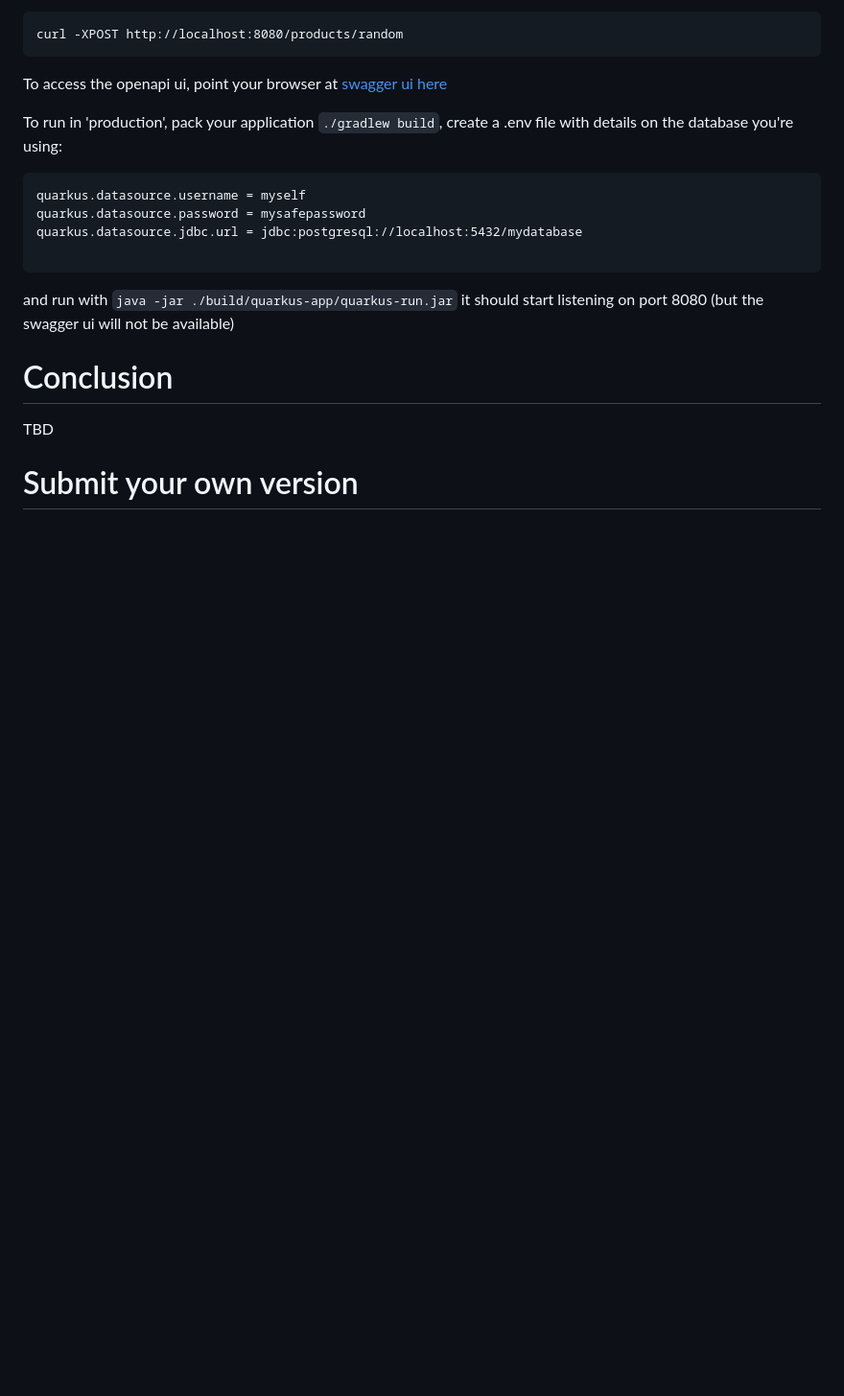
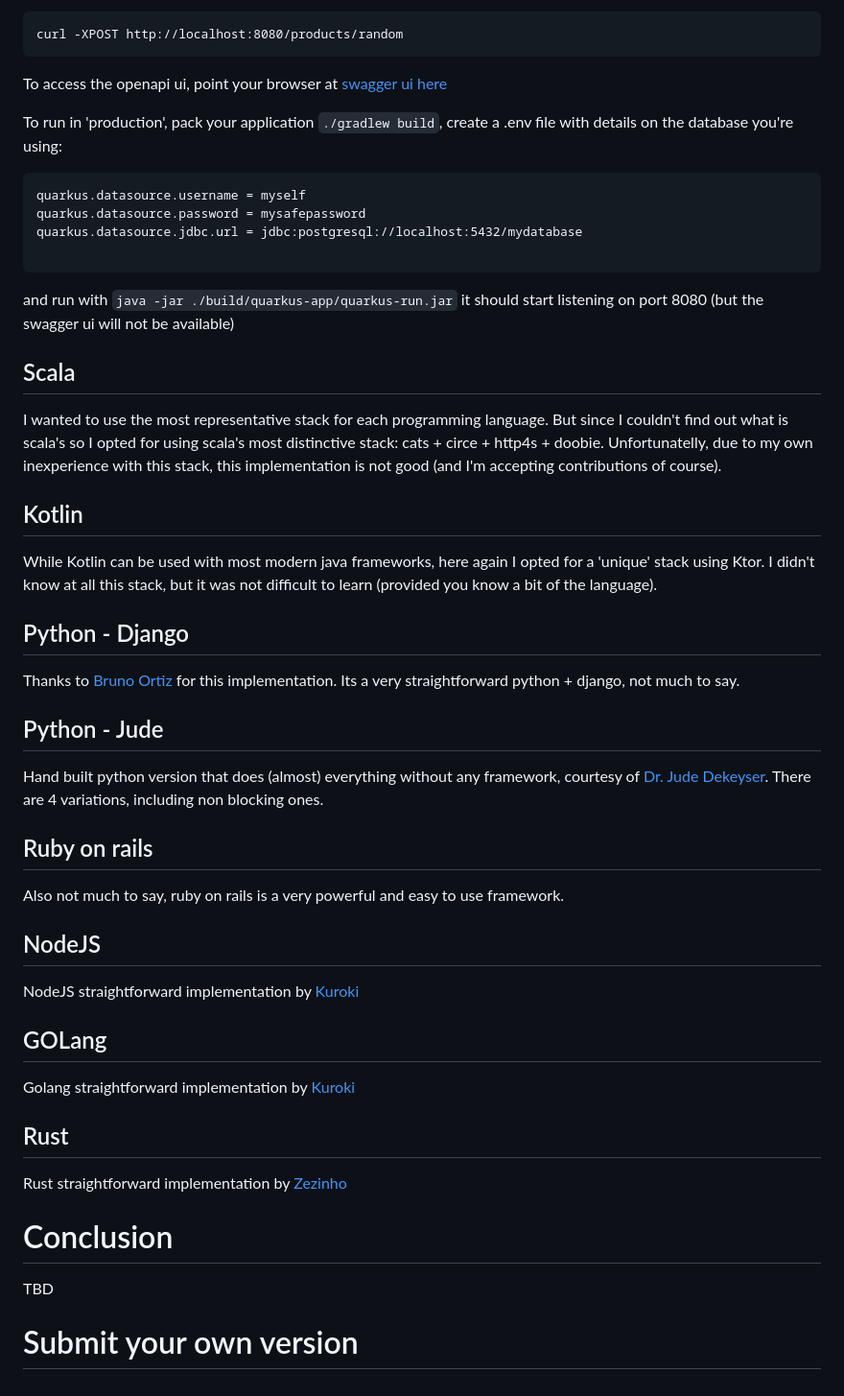
Before and after one commit to mtakeshi1/power-usage-comparisons, a Markdown page: README.md, the part around one of its changes. Shown at 96% size. GitHub-like rendering; blank space fills up the shorter version.

````diff
--- a/README.md
+++ b/README.md
@@ -131,6 +130,37 @@ quarkus.datasource.jdbc.url = jdbc:postgresql://localhost:5432/mydatabase
 and run with ```java -jar ./build/quarkus-app/quarkus-run.jar``` it should start listening on port 8080 (but the swagger
 ui will not be available)
 
+## Scala
+
+I wanted to use the most representative stack for each programming language. But since I couldn't find out what is scala's
+so I opted for using scala's most distinctive stack: cats + circe + http4s + doobie. Unfortunatelly, due to my own inexperience
+with this stack, this implementation is not good (and I'm accepting contributions of course).
+
+## Kotlin
+While Kotlin can be used with most modern java frameworks, here again I opted for a 'unique' stack using Ktor. I didn't know
+at all this stack, but it was not difficult to learn (provided you know a bit of the language).
+
+## Python - Django
+
+Thanks to [Bruno Ortiz](https://github.com/bruno-ortiz) for this implementation. Its a very straightforward python + django, not much to say.
+
+## Python - Jude
+Hand built python version that does (almost) everything without any framework, courtesy of [Dr. Jude Dekeyser](https://github.com/Judekeyser).
+There are 4 variations, including non blocking ones.
+
+## Ruby on rails
+Also not much to say, ruby on rails is a very powerful and easy to use framework.
+
+## NodeJS
+NodeJS straightforward implementation by [Kuroki](https://github.com/rkuroki)
+
+## GOLang
+Golang straightforward implementation by [Kuroki](https://github.com/rkuroki)
+
+## Rust
+Rust straightforward implementation by [Zezinho](https://github.com/josealmada)
+
+
 # Conclusion
 
 TBD
````
Also changed, not shown: other parts of README.md (+6 -7 lines), Test1.md (added, +9 -0 lines), Test2.md (added, +1 -0 lines).
